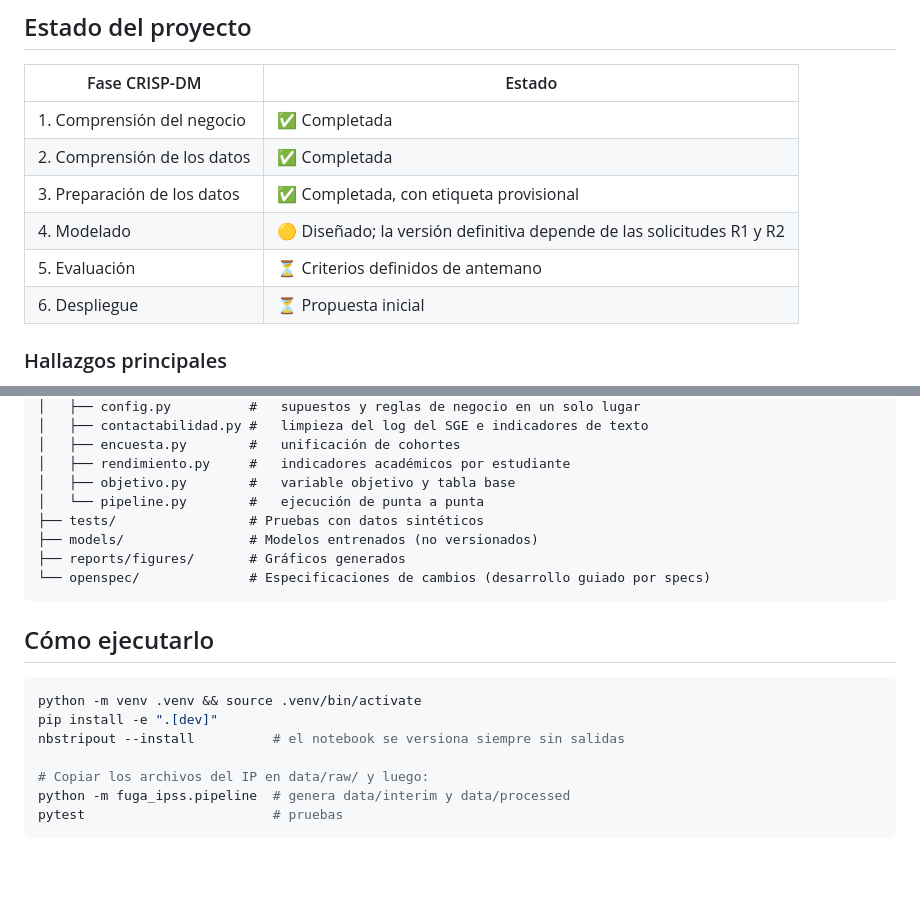
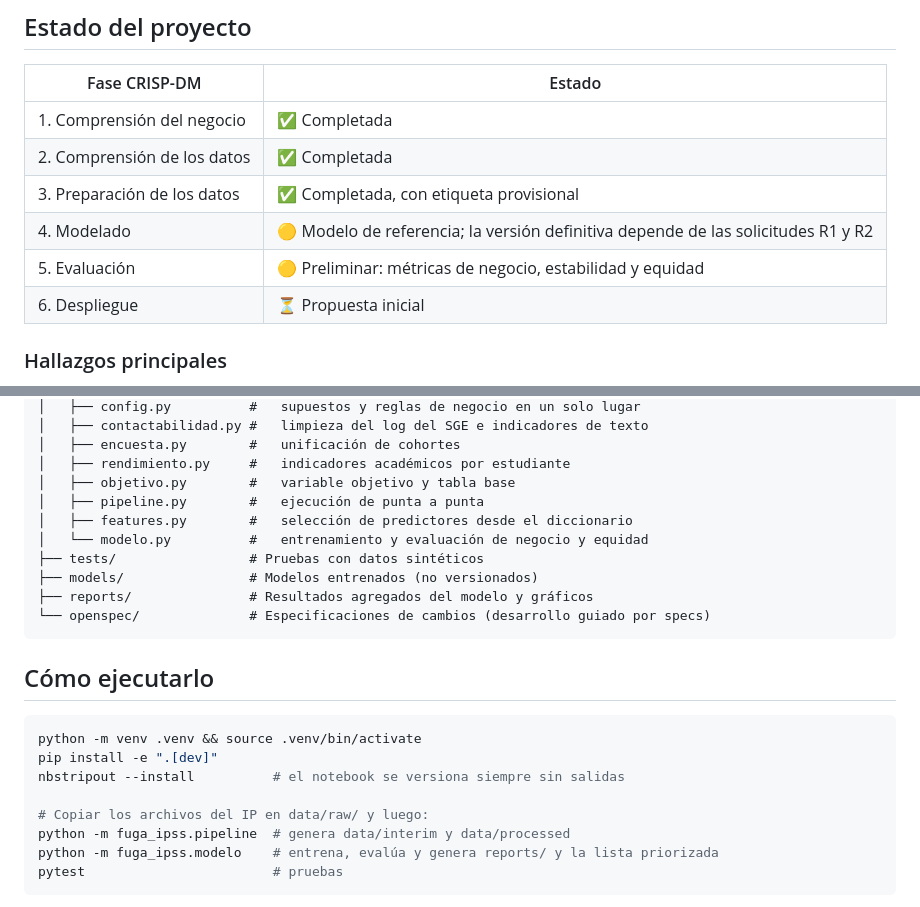
Before and after one commit to fepintom/FUGA_IPSS, a Markdown page: README.md, 2 parts joined by grey strips. GitHub-like rendering; blank space fills up the shorter version.

````diff
--- a/README.md
+++ b/README.md
@@ -27,8 +27,8 @@ Cada estudiante recibe una **probabilidad de deserción** y sus **principales fa
 | 1. Comprensión del negocio | ✅ Completada |
 | 2. Comprensión de los datos | ✅ Completada |
 | 3. Preparación de los datos | ✅ Completada, con etiqueta provisional |
-| 4. Modelado | 🟡 Diseñado; la versión definitiva depende de las solicitudes R1 y R2 |
-| 5. Evaluación | ⏳ Criterios definidos de antemano |
+| 4. Modelado | 🟡 Modelo de referencia; la versión definitiva depende de las solicitudes R1 y R2 |
+| 5. Evaluación | 🟡 Preliminar: métricas de negocio, estabilidad y equidad |
 | 6. Despliegue | ⏳ Propuesta inicial |
 
 ### Hallazgos principales
@@ -69,10 +82,12 @@ FUGA_IPSS/
 │   ├── encuesta.py        #   unificación de cohortes
 │   ├── rendimiento.py     #   indicadores académicos por estudiante
 │   ├── objetivo.py        #   variable objetivo y tabla base
-│   └── pipeline.py        #   ejecución de punta a punta
+│   ├── pipeline.py        #   ejecución de punta a punta
+│   ├── features.py        #   selección de predictores desde el diccionario
+│   └── modelo.py          #   entrenamiento y evaluación de negocio y equidad
 ├── tests/                 # Pruebas con datos sintéticos
 ├── models/                # Modelos entrenados (no versionados)
-├── reports/figures/       # Gráficos generados
+├── reports/               # Resultados agregados del modelo y gráficos
 └── openspec/              # Especificaciones de cambios (desarrollo guiado por specs)
 ```
 
@@ -85,6 +100,7 @@ nbstripout --install          # el notebook se versiona siempre sin salidas
 
 # Copiar los archivos del IP en data/raw/ y luego:
 python -m fuga_ipss.pipeline  # genera data/interim y data/processed
+python -m fuga_ipss.modelo    # entrena, evalúa y genera reports/ y la lista priorizada
 pytest                        # pruebas
 ```
 
````
Also changed, not shown: other parts of README.md (+14 -1 lines), docs/02_informe_proyecto/README.md (+5 -1 lines), docs/registro_decisiones.md (+6 -0 lines), reports/figures/captura_desertores_2026.png (added), reports/figures/desercion_por_decil_2026.png (added), reports/figures/factores_riesgo.png (added), reports/figures/modelo_a_vs_b_2024.png (added), 8 other files.
